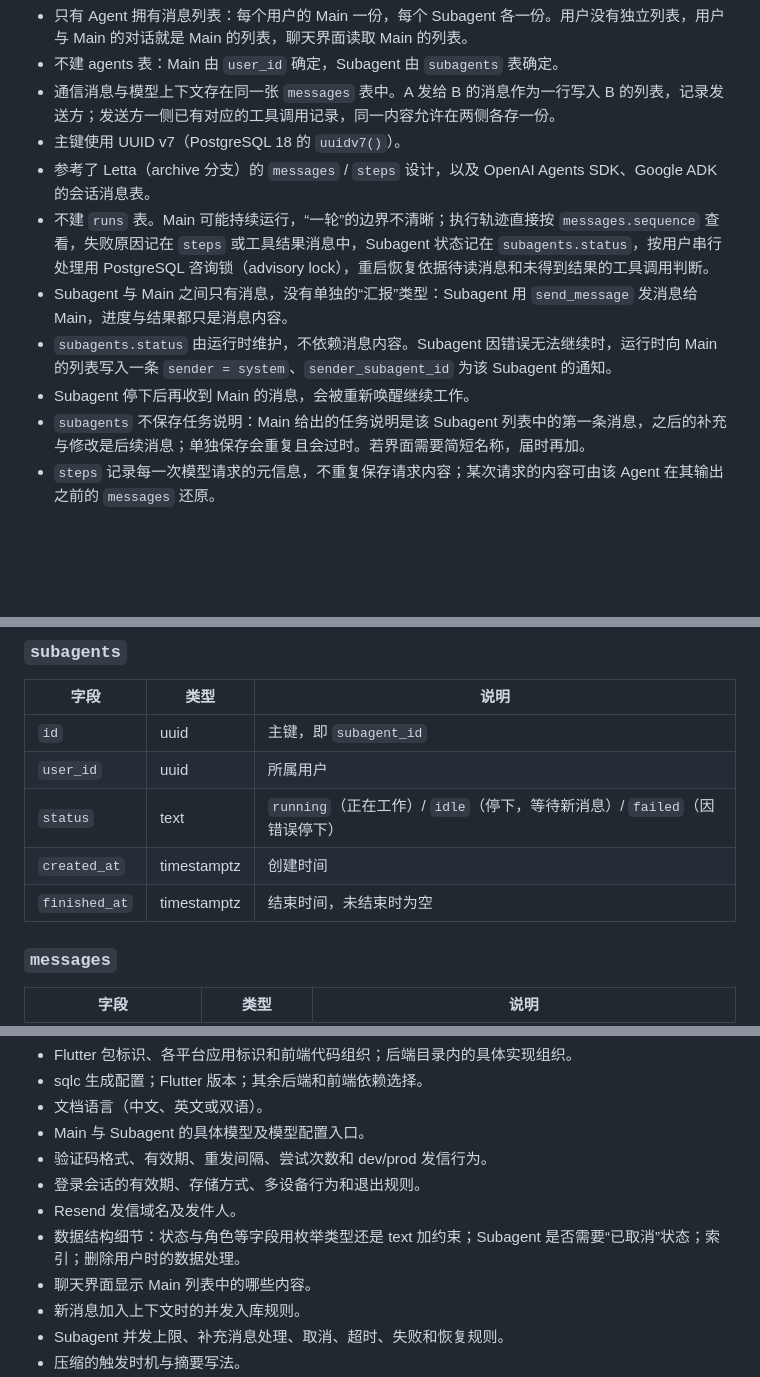
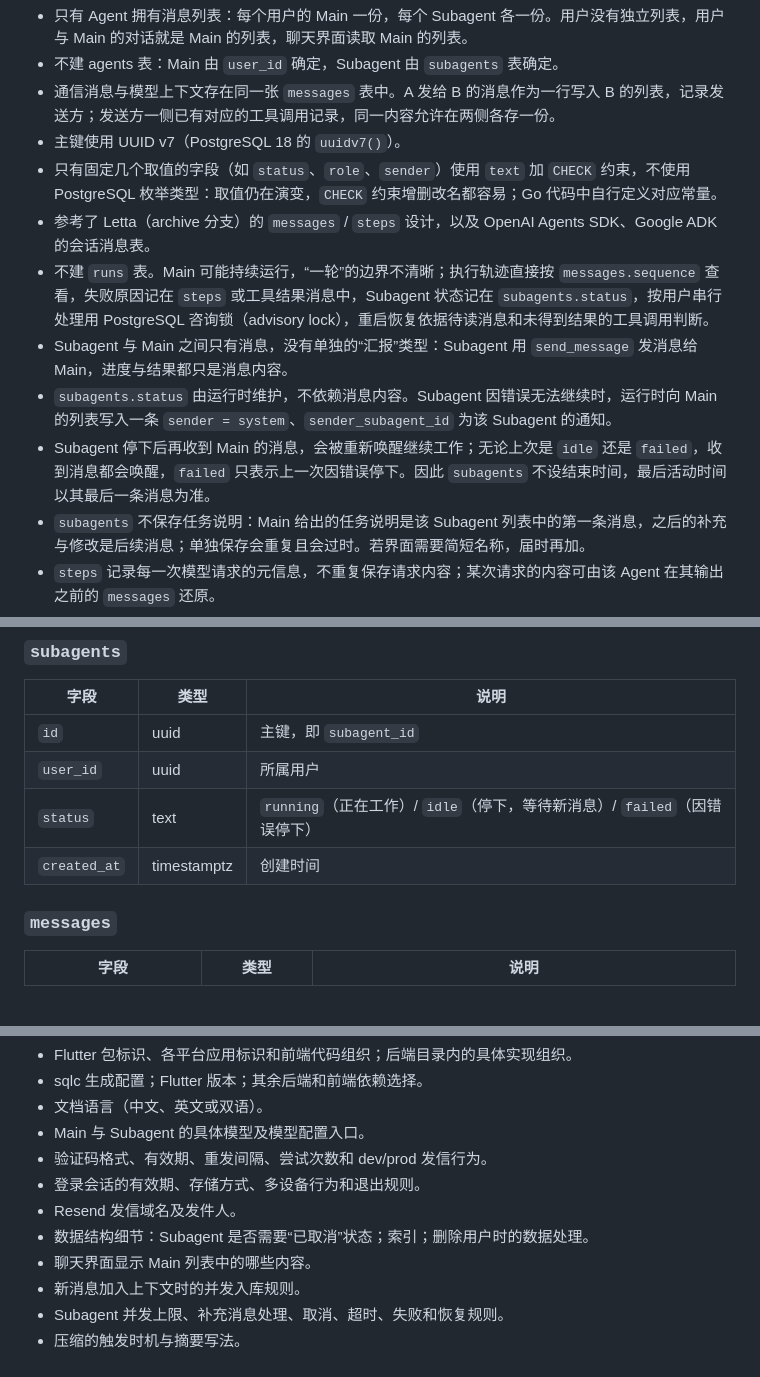
Before and after one commit to OmniNetOpensource/aether-personal, a Markdown page: docs/decisions.md, 3 parts joined by grey strips. Rendered like a GitHub page; blank space fills up the shorter version.

Commit message:
docs: drop subagents.finished_at, use text with CHECK
Co-authored-by: Cursor <cursoragent@cursor.com>

```diff
--- a/docs/decisions.md
+++ b/docs/decisions.md
@@ -138,11 +138,12 @@ Main 处理期间收到用户新消息时，当前模型请求或工具调用继
 - 不建 agents 表：Main 由 `user_id` 确定，Subagent 由 `subagents` 表确定。
 - 通信消息与模型上下文存在同一张 `messages` 表中。A 发给 B 的消息作为一行写入 B 的列表，记录发送方；发送方一侧已有对应的工具调用记录，同一内容允许在两侧各存一份。
 - 主键使用 UUID v7（PostgreSQL 18 的 `uuidv7()`）。
+- 只有固定几个取值的字段（如 `status`、`role`、`sender`）使用 `text` 加 `CHECK` 约束，不使用 PostgreSQL 枚举类型：取值仍在演变，`CHECK` 约束增删改名都容易；Go 代码中自行定义对应常量。
 - 参考了 Letta（archive 分支）的 `messages` / `steps` 设计，以及 OpenAI Agents SDK、Google ADK 的会话消息表。
 - 不建 `runs` 表。Main 可能持续运行，“一轮”的边界不清晰；执行轨迹直接按 `messages.sequence` 查看，失败原因记在 `steps` 或工具结果消息中，Subagent 状态记在 `subagents.status`，按用户串行处理用 PostgreSQL 咨询锁（advisory lock），重启恢复依据待读消息和未得到结果的工具调用判断。
 - Subagent 与 Main 之间只有消息，没有单独的“汇报”类型：Subagent 用 `send_message` 发消息给 Main，进度与结果都只是消息内容。
 - `subagents.status` 由运行时维护，不依赖消息内容。Subagent 因错误无法继续时，运行时向 Main 的列表写入一条 `sender = system`、`sender_subagent_id` 为该 Subagent 的通知。
-- Subagent 停下后再收到 Main 的消息，会被重新唤醒继续工作。
+- Subagent 停下后再收到 Main 的消息，会被重新唤醒继续工作；无论上次是 `idle` 还是 `failed`，收到消息都会唤醒，`failed` 只表示上一次因错误停下。因此 `subagents` 不设结束时间，最后活动时间以其最后一条消息为准。
 - `subagents` 不保存任务说明：Main 给出的任务说明是该 Subagent 列表中的第一条消息，之后的补充与修改是后续消息；单独保存会重复且会过时。若界面需要简短名称，届时再加。
 - `steps` 记录每一次模型请求的元信息，不重复保存请求内容；某次请求的内容可由该 Agent 在其输出之前的 `messages` 还原。
 
@@ -171,7 +172,6 @@ Main 处理期间收到用户新消息时，当前模型请求或工具调用继
 | `user_id` | uuid | 所属用户 |
 | `status` | text | `running`（正在工作）/ `idle`（停下，等待新消息）/ `failed`（因错误停下） |
 | `created_at` | timestamptz | 创建时间 |
-| `finished_at` | timestamptz | 结束时间，未结束时为空 |
 
 ### `messages`
 
@@ -256,7 +256,7 @@ Main 处理期间收到用户新消息时，当前模型请求或工具调用继
 - 验证码格式、有效期、重发间隔、尝试次数和 dev/prod 发信行为。
 - 登录会话的有效期、存储方式、多设备行为和退出规则。
 - Resend 发信域名及发件人。
-- 数据结构细节：状态与角色等字段用枚举类型还是 text 加约束；Subagent 是否需要“已取消”状态；索引；删除用户时的数据处理。
+- 数据结构细节：Subagent 是否需要“已取消”状态；索引；删除用户时的数据处理。
 - 聊天界面显示 Main 列表中的哪些内容。
 - 新消息加入上下文时的并发入库规则。
 - Subagent 并发上限、补充消息处理、取消、超时、失败和恢复规则。
```
